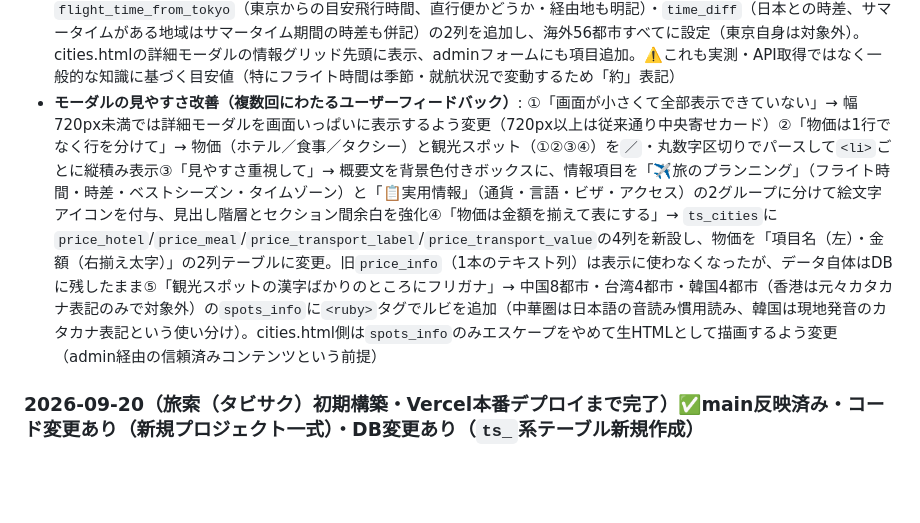
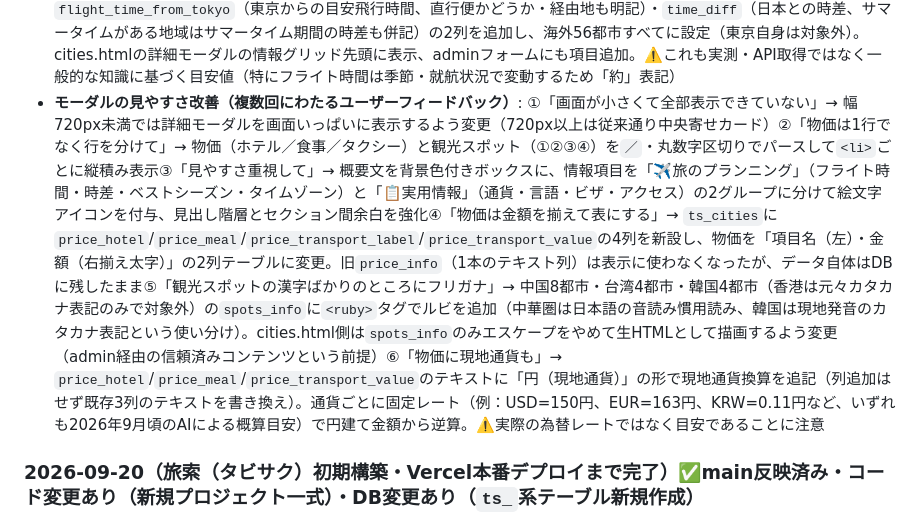
Before and after one commit to UKTOSHI/tabisaku, a Markdown page: CLAUDE.md, the part around the change. GitHub-like rendering; blank space fills up the shorter version.

Commit message:
docs: 物価情報に現地通貨併記を追加した作業をCLAUDE.mdに記録
コード変更なし。Supabase側でts_citiesのprice_hotel/price_meal/price_transport_valueに現地通貨換算（円換算レートは目安）を追記済み。

Co-Authored-By: Claude Sonnet 5 <noreply@anthropic.com>

```diff
--- a/CLAUDE.md
+++ b/CLAUDE.md
@@ -69,7 +69,7 @@
 - **`cities.html`（モーダルのデザイン刷新）**: ユーザー依頼「都市の情報も色をつけたりデザインも工夫させて」に対応し、詳細モーダルを色分けされたセクション形式に変更（📍観光スポット＝緑、🍴おすすめグルメ＝オレンジ、💰物価の目安＝青の帯＋「2026年9月時点」バッジ、その他の基本情報はグリッド表示）。一覧グリッドの国・地域バッジも地域ごとに色分け（北米=青／南米=赤／アジア=オレンジ／ヨーロッパ=紫／国内=teal）
 - **管理画面の非公開URL化（ユーザー依頼「管理者のログインは別のURLにして」）**: `admin.html`を`admin-x8k2qz.html`に改名し、全公開ページ（index/cities/airports/cards）のnavから「管理」リンクを削除、`robots.txt`の`Disallow: /admin.html`行も削除（robots.txtは誰でも読めるため、そこに非公開パスを書くとかえって居場所を教えてしまうため）。README.mdからも具体的なファイル名は削除し「非公開URL」とだけ記載。⚠️重要な注意点：本リポジトリ（`UKTOSHI/tabisaku`）はGitHub上でPublicなので、ファイル一覧や改名前のコミット履歴を見れば誰でも実際のファイル名にたどり着ける。URLを分かりにくくする効果は限定的で、本質的な防御は変わらずSupabase Authのログインゲート。より確実に隠したい場合はリポジトリをPrivateにする、または別のアクセス制限（Vercelのパスワード保護等）を検討する必要がある旨をユーザーに要説明（未実施）
 - **フライト時間・時差の追加（ユーザー依頼「東京から飛行機で何時間か、時差はどうかも入れて」）**: `ts_cities`に`flight_time_from_tokyo`（東京からの目安飛行時間、直行便かどうか・経由地も明記）・`time_diff`（日本との時差、サマータイムがある地域はサマータイム期間の時差も併記）の2列を追加し、海外56都市すべてに設定（東京自身は対象外）。cities.htmlの詳細モーダルの情報グリッド先頭に表示、adminフォームにも項目追加。⚠️これも実測・API取得ではなく一般的な知識に基づく目安値（特にフライト時間は季節・就航状況で変動するため「約」表記）
-- **モーダルの見やすさ改善（複数回にわたるユーザーフィードバック）**: ①「画面が小さくて全部表示できていない」→ 幅720px未満では詳細モーダルを画面いっぱいに表示するよう変更（720px以上は従来通り中央寄せカード）②「物価は1行でなく行を分けて」→ 物価（ホテル／食事／タクシー）と観光スポット（①②③④）を`／`・丸数字区切りでパースして`<li>`ごとに縦積み表示③「見やすさ重視して」→ 概要文を背景色付きボックスに、情報項目を「✈️旅のプランニング」（フライト時間・時差・ベストシーズン・タイムゾーン）と「📋実用情報」（通貨・言語・ビザ・アクセス）の2グループに分けて絵文字アイコンを付与、見出し階層とセクション間余白を強化④「物価は金額を揃えて表にする」→ `ts_cities`に`price_hotel`/`price_meal`/`price_transport_label`/`price_transport_value`の4列を新設し、物価を「項目名（左）・金額（右揃え太字）」の2列テーブルに変更。旧`price_info`（1本のテキスト列）は表示に使わなくなったが、データ自体はDBに残したまま⑤「観光スポットの漢字ばかりのところにフリガナ」→ 中国8都市・台湾4都市・韓国4都市（香港は元々カタカナ表記のみで対象外）の`spots_info`に`<ruby>`タグでルビを追加（中華圏は日本語の音読み慣用読み、韓国は現地発音のカタカナ表記という使い分け）。cities.html側は`spots_info`のみエスケープをやめて生HTMLとして描画するよう変更（admin経由の信頼済みコンテンツという前提）
+- **モーダルの見やすさ改善（複数回にわたるユーザーフィードバック）**: ①「画面が小さくて全部表示できていない」→ 幅720px未満では詳細モーダルを画面いっぱいに表示するよう変更（720px以上は従来通り中央寄せカード）②「物価は1行でなく行を分けて」→ 物価（ホテル／食事／タクシー）と観光スポット（①②③④）を`／`・丸数字区切りでパースして`<li>`ごとに縦積み表示③「見やすさ重視して」→ 概要文を背景色付きボックスに、情報項目を「✈️旅のプランニング」（フライト時間・時差・ベストシーズン・タイムゾーン）と「📋実用情報」（通貨・言語・ビザ・アクセス）の2グループに分けて絵文字アイコンを付与、見出し階層とセクション間余白を強化④「物価は金額を揃えて表にする」→ `ts_cities`に`price_hotel`/`price_meal`/`price_transport_label`/`price_transport_value`の4列を新設し、物価を「項目名（左）・金額（右揃え太字）」の2列テーブルに変更。旧`price_info`（1本のテキスト列）は表示に使わなくなったが、データ自体はDBに残したまま⑤「観光スポットの漢字ばかりのところにフリガナ」→ 中国8都市・台湾4都市・韓国4都市（香港は元々カタカナ表記のみで対象外）の`spots_info`に`<ruby>`タグでルビを追加（中華圏は日本語の音読み慣用読み、韓国は現地発音のカタカナ表記という使い分け）。cities.html側は`spots_info`のみエスケープをやめて生HTMLとして描画するよう変更（admin経由の信頼済みコンテンツという前提）⑥「物価に現地通貨も」→ `price_hotel`/`price_meal`/`price_transport_value`のテキストに「円（現地通貨）」の形で現地通貨換算を追記（列追加はせず既存3列のテキストを書き換え）。通貨ごとに固定レート（例：USD=150円、EUR=163円、KRW=0.11円など、いずれも2026年9月頃のAIによる概算目安）で円建て金額から逆算。⚠️実際の為替レートではなく目安であることに注意
 
 ### 2026-09-20（旅索（タビサク）初期構築・Vercel本番デプロイまで完了）✅main反映済み・コード変更あり（新規プロジェクト一式）・DB変更あり（`ts_`系テーブル新規作成）
 - ユーザー依頼「レキサクと同じシステム構成（Vercel+Supabase）で、日本国内・海外の旅行情報を検索できるものを作って。都市の情報・クレカの情報・飛行機の情報など、旅行に特化したデータベース。まずアスクアンドクエスチョンで作って。タイトルは旅索（タビサク）」に対応
```
